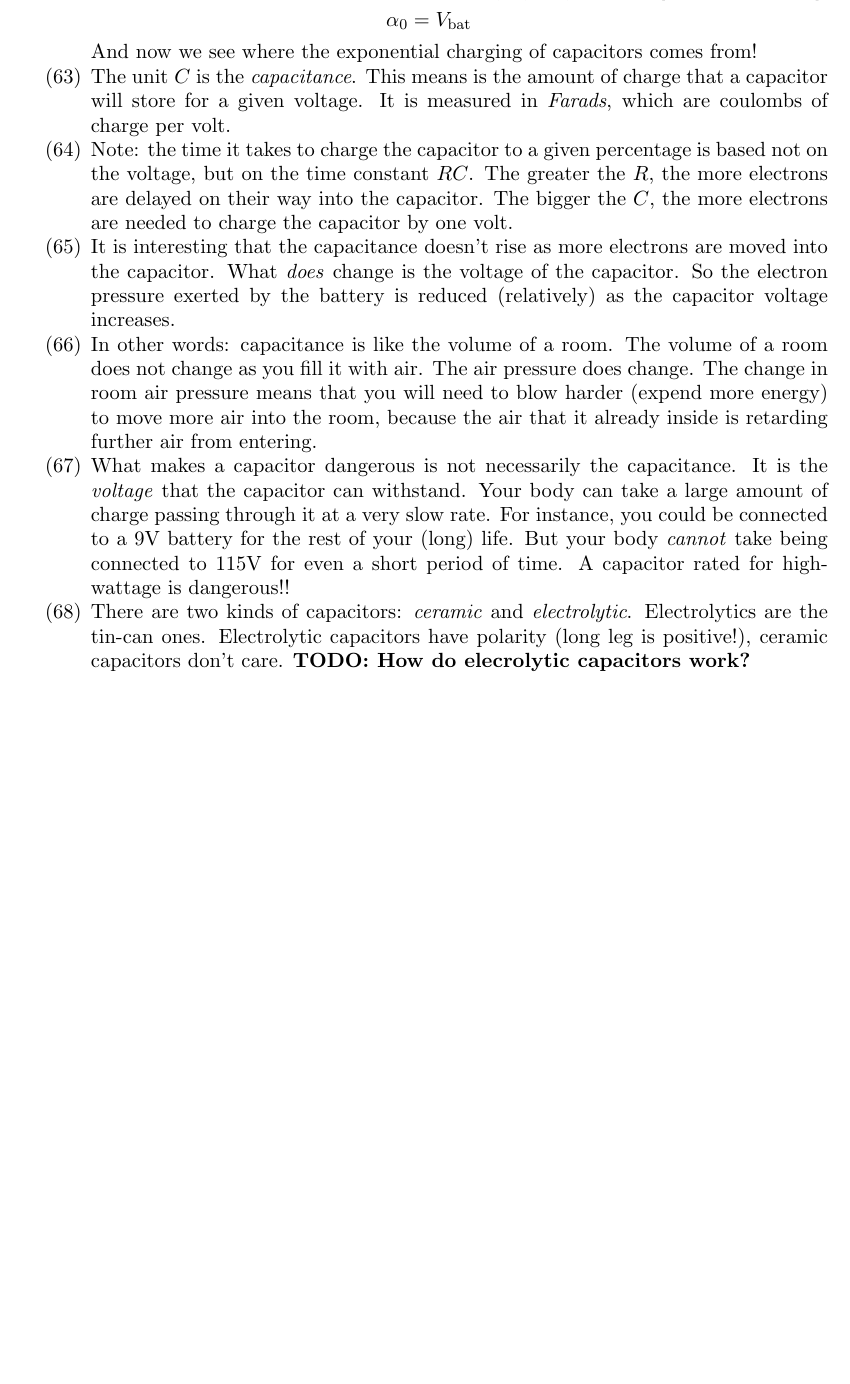
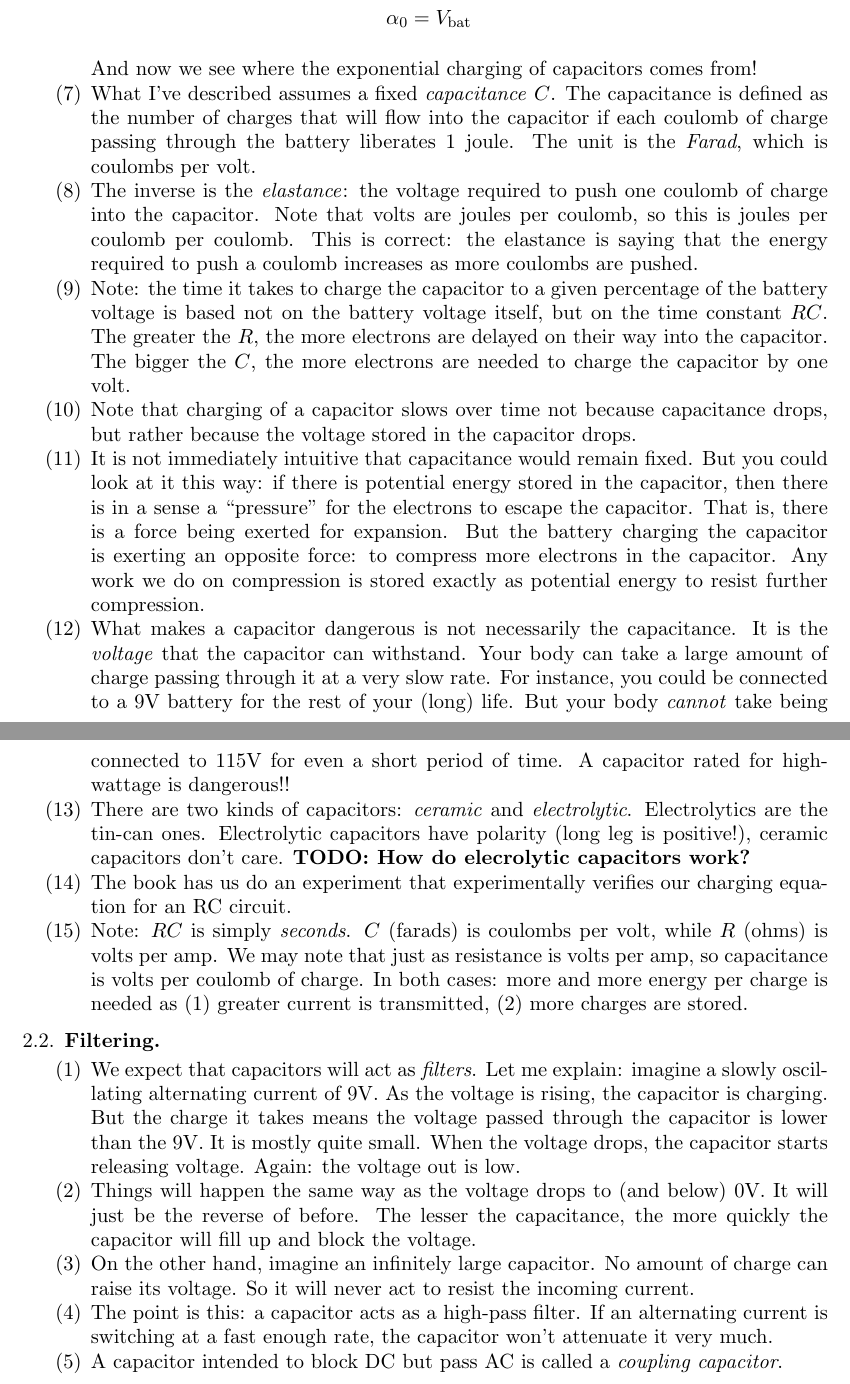
Before and after one commit to ruggeri/tech-notes, a LaTeX paper (randos/make-electronics/make-electronics.tex): part of page 6 of 6 before the commit and two parts of pages 6 and 7 of 7 after it, the two joined at a grey line, cut so that both start at the same text, the shorter picture padded with empty space. Compiled offline with pdfLaTeX.

Commit message:
describe capacitor coupling

```diff
--- a/randos/make-electronics/make-electronics.tex
+++ b/randos/make-electronics/make-electronics.tex
@@ -352,27 +356,37 @@
   And now we see where the exponential charging of capacitors comes
   from!
 
-  \item The unit $C$ is the \define{capacitance}. This means is the
-  amount of charge that a capacitor will store for a given voltage. It
-  is measured in \define{Farads}, which are coulombs of charge per volt.
+  \item What I've described assumes a fixed \define{capacitance} $C$.
+  The capacitance is defined as the number of charges that will flow
+  into the capacitor if each coulomb of charge passing through the
+  battery liberates 1 joule. The unit is the \define{Farad}, which is
+  coulombs per volt.
+
+  \item The inverse is the \define{elastance}: the voltage required to
+  push one coulomb of charge into the capacitor. Note that volts are
+  joules per coulomb, so this is joules per coulomb per coulomb. This is
+  correct: the elastance is saying that the energy required to push a
+  coulomb increases as more coulombs are pushed.
 
   \item Note: the time it takes to charge the capacitor to a given
-  percentage is based not on the voltage, but on the time constant $RC$.
-  The greater the $R$, the more electrons are delayed on their way into
-  the capacitor. The bigger the $C$, the more electrons are needed to
-  charge the capacitor by one volt.
+  percentage of the battery voltage is based not on the battery voltage
+  itself, but on the time constant $RC$. The greater the $R$, the more
+  electrons are delayed on their way into the capacitor. The bigger the
+  $C$, the more electrons are needed to charge the capacitor by one
+  volt.
 
-  \item It is interesting that the capacitance doesn't rise as more
-  electrons are moved into the capacitor. What \emph{does} change is the
-  voltage of the capacitor. So the electron pressure exerted by the
-  battery is reduced (relatively) as the capacitor voltage increases.
+  \item Note that charging of a capacitor slows over time not because
+  capacitance drops, but rather because the voltage stored in the
+  capacitor drops.
 
-  \item In other words: capacitance is like the volume of a room. The
-  volume of a room does not change as you fill it with air. The air
-  pressure does change. The change in room air pressure means that you
-  will need to blow harder (expend more energy) to move more air into
-  the room, because the air that it already inside is retarding further
-  air from entering.
+  \item It is not immediately intuitive that capacitance would remain
+  fixed. But you could look at it this way: if there is potential energy
+  stored in the capacitor, then there is in a sense a ``pressure'' for
+  the electrons to escape the capacitor. That is, there is a force being
+  exerted for expansion. But the battery charging the capacitor is
+  exerting an opposite force: to compress more electrons in the
+  capacitor. Any work we do on compression is stored exactly as
+  potential energy to resist further compression.
 
   \item What makes a capacitor dangerous is not necessarily the
   capacitance. It is the \emph{voltage} that the capacitor can
@@ -387,7 +401,45 @@
   capacitors have polarity (long leg is positive!), ceramic capacitors
   don't care. \TODO{How do elecrolytic capacitors work?}
 
-  % p74: read suggestions for checking circuits!
+  \item The book has us do an experiment that experimentally verifies
+  our charging equation for an RC circuit.
+
+  \item Note: $RC$ is simply \emph{seconds}. $C$ (farads) is coulombs
+  per volt, while $R$ (ohms) is volts per amp. We may note that just as
+  resistance is volts per amp, so capacitance is volts per coulomb of
+  charge. In both cases: more and more energy per charge is needed as
+  (1) greater current is transmitted, (2) more charges are stored.
+
+\end{enumerate}
+
+\subsection{Filtering}
+
+\begin{enumerate}
+
+  \item We expect that capacitors will act as \emph{filters}. Let me
+  explain: imagine a slowly oscillating alternating current of 9V. As
+  the voltage is rising, the capacitor is charging. But the charge it
+  takes means the voltage passed through the capacitor is lower than the
+  9V. It is mostly quite small. When the voltage drops, the capacitor
+  starts releasing voltage. Again: the voltage out is low.
+
+  \item Things will happen the same way as the voltage drops to (and
+  below) 0V. It will just be the reverse of before. The lesser the
+  capacitance, the more quickly the capacitor will fill up and block the
+  voltage.
+
+  \item On the other hand, imagine an infinitely large capacitor. No
+  amount of charge can raise its voltage. So it will never act to resist
+  the incoming current.
+
+  \item The point is this: a capacitor acts as a high-pass filter. If an
+  alternating current is switching at a fast enough rate, the capacitor
+  won't attenuate it very much.
+
+  \item A capacitor intended to block DC but pass AC is called a
+  \define{coupling capacitor}.
+
+  % p84: transistors!!!
 \end{enumerate}
 
 \end{document}
```
Also changed, not shown: randos/make-electronics/make-electronics.tex (14 more changed lines).
